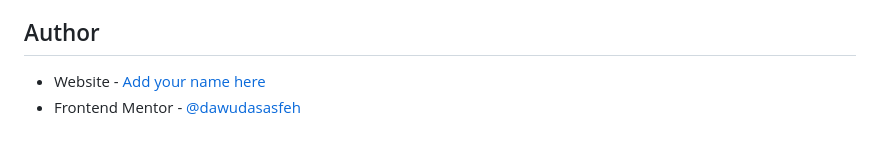
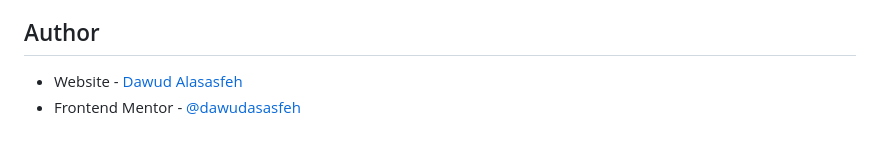
Before and after one commit to dawudasasfeh/Intro-component-with-sign-up-form, a Markdown page: README.md, the part around the change. Rendered like a GitHub page.

```diff
--- a/README.md
+++ b/README.md
@@ -90,5 +90,5 @@ My next step is learning React and continuing to build small projects to gain mo
 
 ## Author
 
-- Website - [Add your name here](https://dawudasasfeh.github.io)
+- Website - [Dawud Alasasfeh](https://dawudasasfeh.github.io)
 - Frontend Mentor - [@dawudasasfeh](https://www.frontendmentor.io/profile/dawudasasfeh)
```
